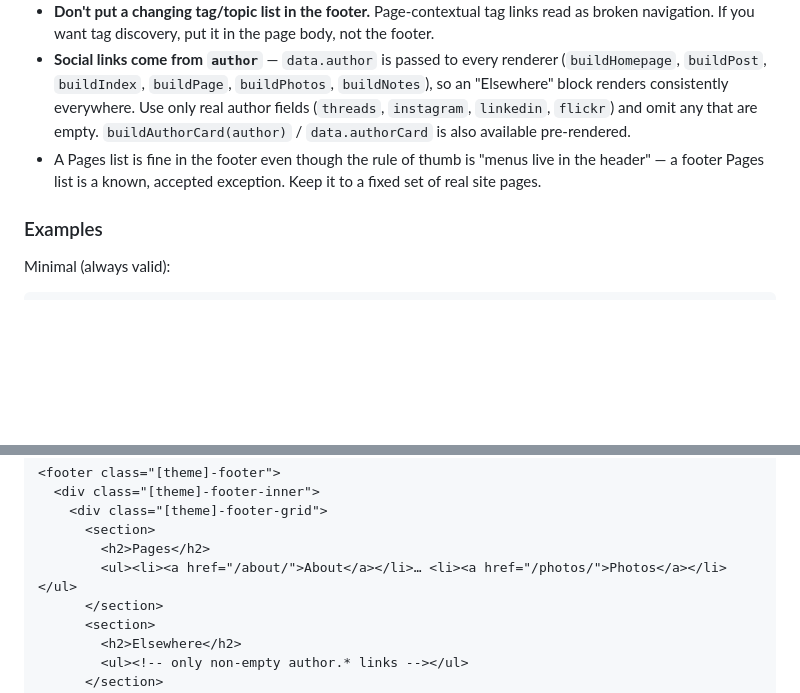
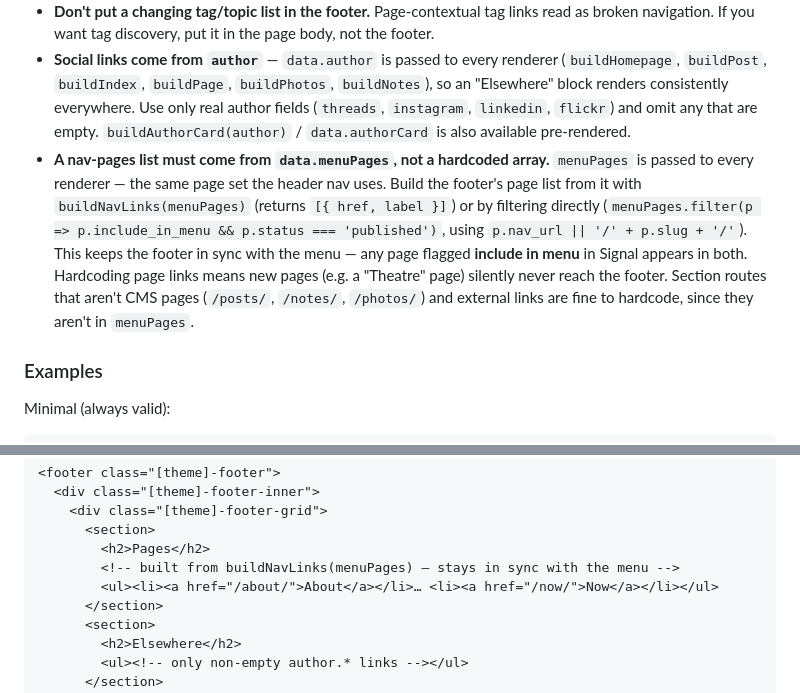
Before and after one commit to mrjamesbell/jrbnz-website, a Markdown page: THEMING.md, 2 parts joined by grey strips. GitHub-like rendering; blank space fills up the shorter version.

Commit message:
THEMING.md: footer page lists must come from menuPages
Document that a footer nav-pages list must be built from data.menuPages
(buildNavLinks or an include_in_menu filter) rather than hardcoded, so the
footer stays in sync with the header menu and any include_in_menu page reaches
both. Section routes and external links may still be hardcoded.

Co-Authored-By: Claude Opus 4.8 <noreply@anthropic.com>

```diff
--- a/THEMING.md
+++ b/THEMING.md
@@ -1002,7 +1002,7 @@ You **may** add content above the required row — for example a Pages list (Abo
 - **They must be identical on every page.** This is the cardinal footer rule. Do **not** derive footer content from the posts/notes that happen to be on the current page — that produces a different footer per route (e.g. a tag list that changes between Home, Writing and Notes, and vanishes on pages with no posts). Build optional sections only from site-global, page-independent data.
 - **Don't put a changing tag/topic list in the footer.** Page-contextual tag links read as broken navigation. If you want tag discovery, put it in the page body, not the footer.
 - **Social links come from `author`** — `data.author` is passed to every renderer (`buildHomepage`, `buildPost`, `buildIndex`, `buildPage`, `buildPhotos`, `buildNotes`), so an "Elsewhere" block renders consistently everywhere. Use only real author fields (`threads`, `instagram`, `linkedin`, `flickr`) and omit any that are empty. `buildAuthorCard(author)` / `data.authorCard` is also available pre-rendered.
-- A Pages list is fine in the footer even though the rule of thumb is "menus live in the header" — a footer Pages list is a known, accepted exception. Keep it to a fixed set of real site pages.
+- **A nav-pages list must come from `data.menuPages`, not a hardcoded array.** `menuPages` is passed to every renderer — the same page set the header nav uses. Build the footer's page list from it with `buildNavLinks(menuPages)` (returns `[{ href, label }]`) or by filtering directly (`menuPages.filter(p => p.include_in_menu && p.status === 'published')`, using `p.nav_url || '/' + p.slug + '/'`). This keeps the footer in sync with the menu — any page flagged **include in menu** in Signal appears in both. Hardcoding page links means new pages (e.g. a "Theatre" page) silently never reach the footer. Section routes that aren't CMS pages (`/posts/`, `/notes/`, `/photos/`) and external links are fine to hardcode, since they aren't in `menuPages`.
 
 ### Examples
 
@@ -1030,7 +1030,8 @@ With optional sections above the required row (Pages + Elsewhere, identical on e
     <div class="[theme]-footer-grid">
       <section>
         <h2>Pages</h2>
-        <ul><li><a href="/about/">About</a></li>… <li><a href="/photos/">Photos</a></li></ul>
+        <!-- built from buildNavLinks(menuPages) — stays in sync with the menu -->
+        <ul><li><a href="/about/">About</a></li>… <li><a href="/now/">Now</a></li></ul>
       </section>
       <section>
         <h2>Elsewhere</h2>
```
